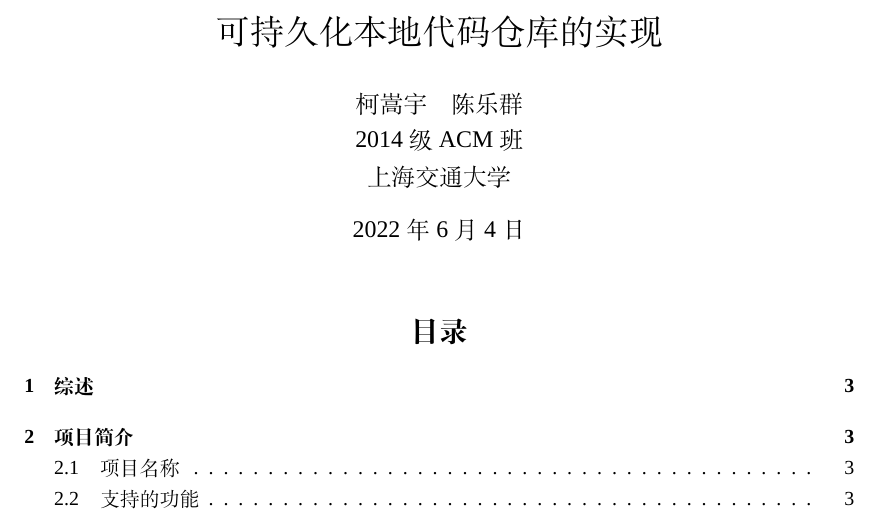
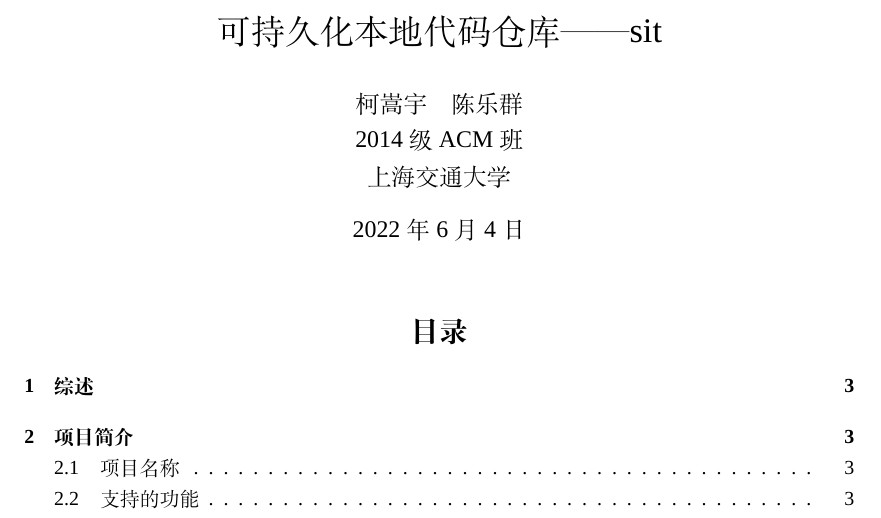
Before and after one commit to dgodfrey206/sit, a LaTeX document (report/A-Simplified-Git.tex): part of page 1 of 14, cut so that both start at the same text. Compiled offline with XeLaTeX; a missing font is replaced by an installed copy or a similar font.

Commit message:
use fancystyle to reconstruct the head and foot of pages

```diff
--- a/report/A-Simplified-Git.tex
+++ b/report/A-Simplified-Git.tex
@@ -6,6 +6,7 @@
 \usepackage{fontspec}
 \usepackage{graphicx}
 \usepackage{float}
+\usepackage{extramarks}
 \setmainfont{Times New Roman}
 
 \definecolor{mygreen}{rgb}{0,0.6,0}
@@ -45,12 +46,13 @@
   xleftmargin=2em,xrightmargin=2em
 }
 
-
-\title{可持久化本地代码仓库的实现}
-
+\title{可持久化本地代码仓库——sit}
 \author{柯嵩宇\quad 陈乐群 \\ 2014级ACM班 \\ 上海交通大学}
 
+\fancyhead[L]{}
+
 \begin{document}
+\pagestyle{fancy}
 \maketitle
 {\small \tableofcontents}
 \newpage
```
Also changed, not shown: report/A-Simplified-Git.pdf.
